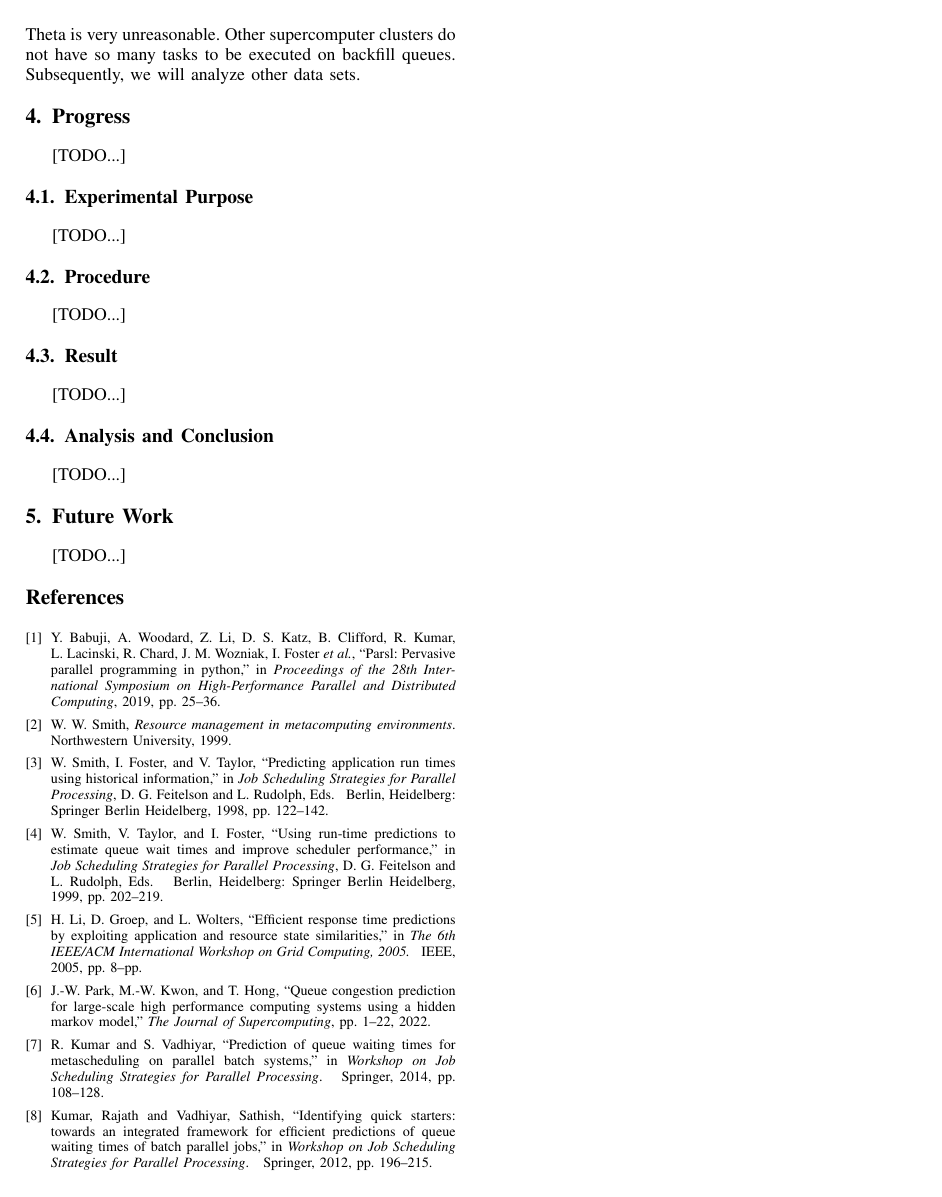
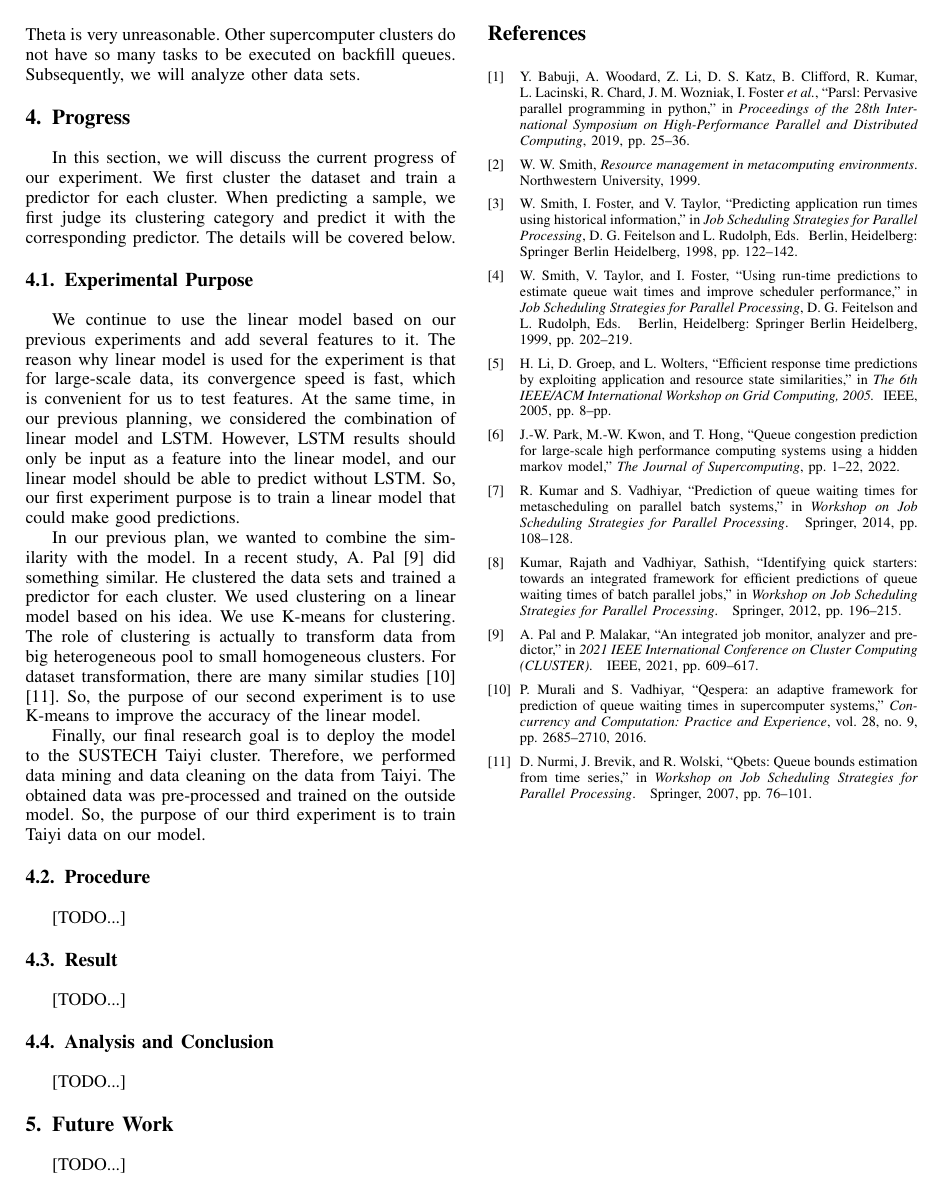
Before and after one commit to queue-time-prediction/mid-report, a LaTeX paper (report_Template.tex): page 4 of 4. Compiled offline with pdfLaTeX.

Commit message:
研究目的完成
在之前的研究目的基础上，我多加了一个对太乙的数据进行训练的目的。

```diff
--- a/report_Template.tex
+++ b/report_Template.tex
@@ -582,10 +582,14 @@ The results of the data analysis showed that there was not much relationship bet
 
 
 \section{Progress}
-[TODO...]
+In this section, we will discuss the current progress of our experiment. We first cluster the dataset and train a predictor for each cluster. When predicting a sample, we first judge its clustering category and predict it with the corresponding predictor. The details will be covered below.
 
 \subsection{Experimental Purpose}
-[TODO...]
+We continue to use the linear model based on our previous experiments and add several features to it. The reason why linear model is used for the experiment is that for large-scale data, its convergence speed is fast, which is convenient for us to test features. At the same time, in our previous planning, we considered the combination of linear model and LSTM. However, LSTM results should only be input as a feature into the linear model, and our linear model should be able to predict without LSTM. So, our first experiment purpose is to train a linear model that could make good predictions.
+
+In our previous plan, we wanted to combine the similarity with the model. In a recent study, A. Pal\cite{pal2021integrated} did something similar. He clustered the data sets and trained a predictor for each cluster. We used clustering on a linear model based on his idea. We use K-means for clustering. The role of clustering is actually to transform data from big heterogeneous pool to small homogeneous clusters. For dataset transformation, there are many similar  studies\cite{murali2016qespera}\cite{nurmi2007qbets}. So, the purpose of our second experiment is to use K-means to improve the accuracy of the linear model.
+
+Finally, our final research goal is to deploy the model to the SUSTECH Taiyi cluster. Therefore, we performed data mining and data cleaning on the data from Taiyi. The obtained data was pre-processed and trained on the outside model. So, the purpose of our third experiment is to train Taiyi data on our model.
 
 \subsection{Procedure}
 [TODO...]
```
Also changed, not shown: document.bib (+9 -0 lines), report_Template.pdf.
